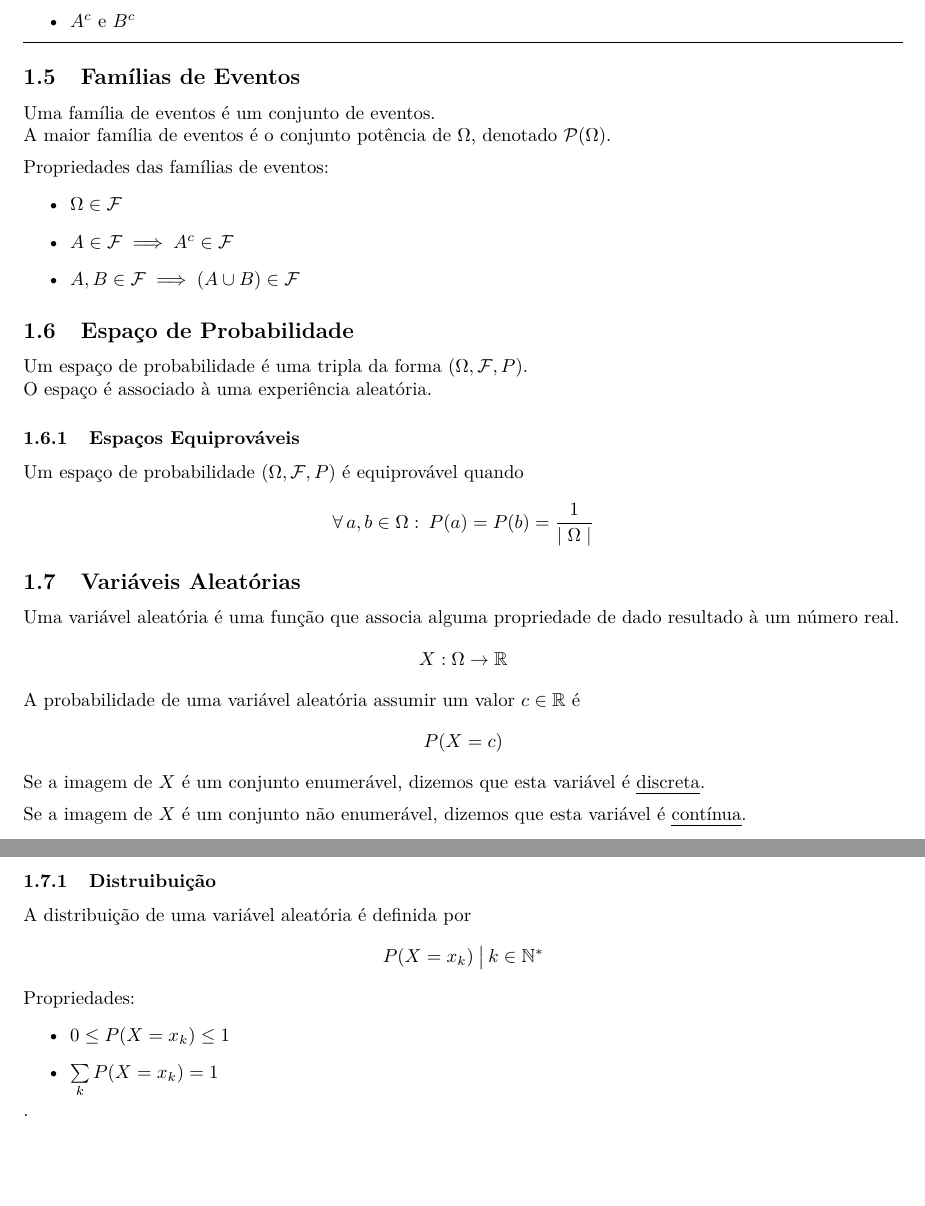
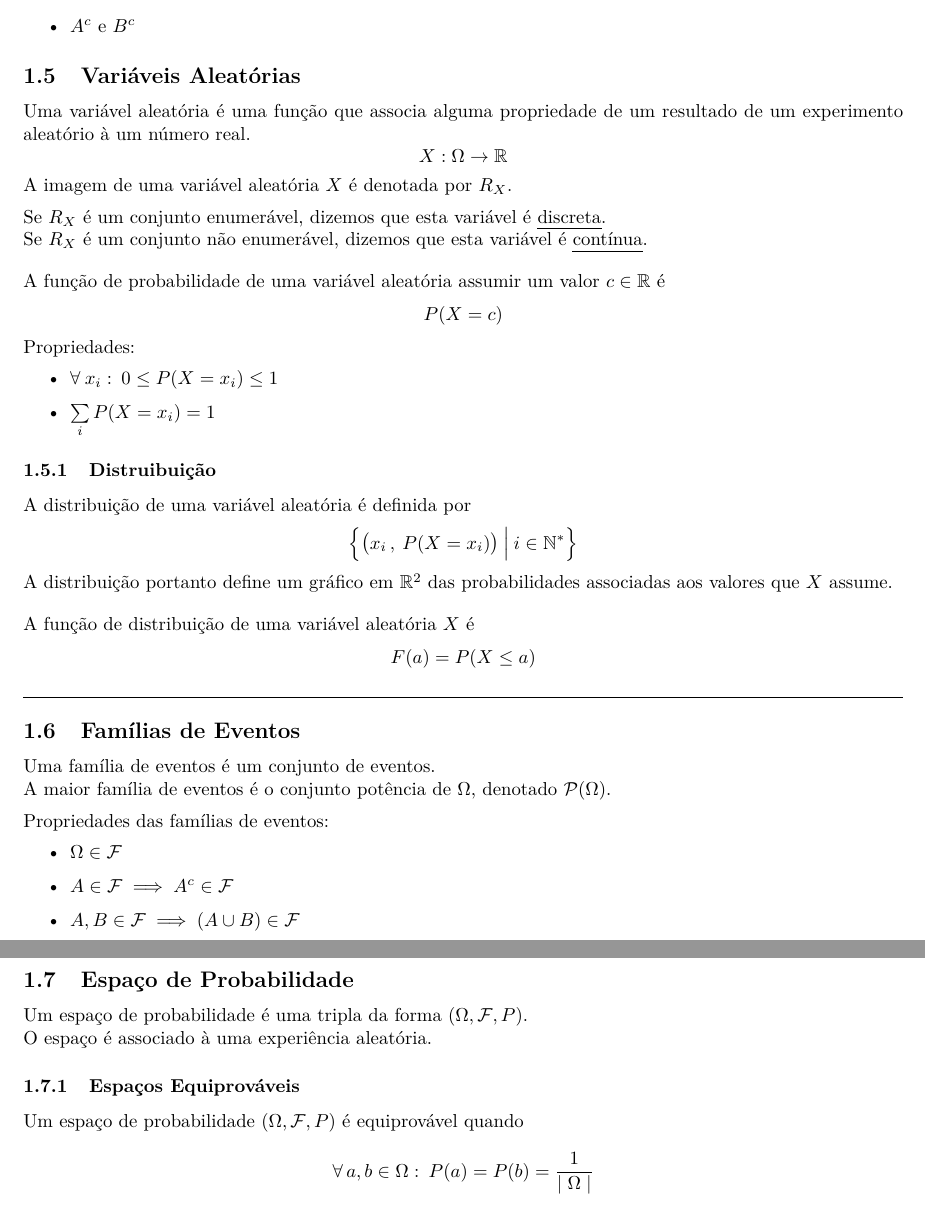
Before and after one commit to gahag-notes/statistics, a LaTeX document (notes.tex): two parts of pages 2 and 3 of 5, joined at a grey line, cut so that both start at the same text. Compiled offline with pdfLaTeX.

Commit message:
03/04 Class.

```diff
--- a/notes.tex
+++ b/notes.tex
@@ -78,8 +78,32 @@ Propriedade: Se $A$ e $B$ são independentes, então os seguintes conjuntos são
   \item $A^c$ e $B^c$
 \end{itemize}
 
+
+\subsection{Variáveis Aleatórias}
+Uma variável aleatória é uma função que associa alguma propriedade de um resultado de um experimento aleatório à um número real.
+\[ X: \Omega \to \mathbb{R} \]
+A imagem de uma variável aleatória $X$ é denotada por $R_X$. \\[5pt]
+Se $R_X$ é um conjunto enumerável, dizemos que esta variável é \uline{discreta}. \\
+Se $R_X$ é um conjunto não enumerável, dizemos que esta variável é \uline{contínua}. \\[10pt]
+A função de probabilidade de uma variável aleatória assumir um valor $c \in \mathbb{R}$ é
+\[ P(X = c) \]
+Propriedades:
+\begin{itemize}
+  \item $\forall\: x_i:\> 0 \leq P(X = x_i) \leq 1$
+  \item $\sum\limits_i P(X = x_i) = 1$
+\end{itemize}
+
+\subsubsection{Distruibuição}
+A distribuição de uma variável aleatória é definida por
+\[ \left\{ \big( x_i\,,\: P(X = x_i) \big) \:\Big|\: i \in \mathbb{N}^* \right\} \]
+A distribuição portanto define um gráfico em $\mathbb{R}^2$ das probabilidades associadas aos valores que $X$ assume. \\[10pt]
+A função de distribuição de uma variável aleatória $X$ é
+\[ F(a) = P(X \leq a) \]
+% example here: distribuição uniforme, bernoulli, binomial, poisson, geométrica
+
+
 %% old --------------------------------------------------------------------
-\hrule
+\vspace{10pt}\hrule
 
 \subsection{Famílias de Eventos}
 Uma família de eventos é um conjunto de eventos. \\
@@ -101,25 +125,8 @@ Um espaço de probabilidade $(\Omega, \mathcal{F}, P)$ é equiprovável quando
 \[ \forall \, a, b \in \Omega: \> P({a}) = P({b}) = \frac{1}{\mid \Omega \mid} \]
 
 
-\subsection{Variáveis Aleatórias}
-Uma variável aleatória é uma função que associa alguma propriedade de dado resultado à um número real.
-\[ X: \Omega \to \mathbb{R} \]
-A probabilidade de uma variável aleatória assumir um valor $c \in \mathbb{R}$ é
-\[ P(X = c) \]
-Se a imagem de $X$ é um conjunto enumerável, dizemos que esta variável é \uline{discreta}. \\[5pt]
-Se a imagem de $X$ é um conjunto não enumerável, dizemos que esta variável é \uline{contínua}. \\[5pt]
-
-\subsubsection{Distruibuição}
-A distribuição de uma variável aleatória é definida por
-\[ P(X = x_k) \:\big|\: k \in \mathbb{N}^* \]
-Propriedades:
-\begin{itemize}
-  \item $0 \leq P(X = x_k) \leq 1$
-  \item $\sum\limits_k P(X = x_k) = 1$
-\end{itemize}
-% example here: distribuição uniforme, bernoulli, binomial, poisson, geométrica
-.
-
+% var aleatoria
+% distrib
 
 \subsection{Densidade}
 A probabilidade de uma variável \uline{contínua} estar em um invervalo $[a,b]$ é
```
Also changed, not shown: notes.pdf.
